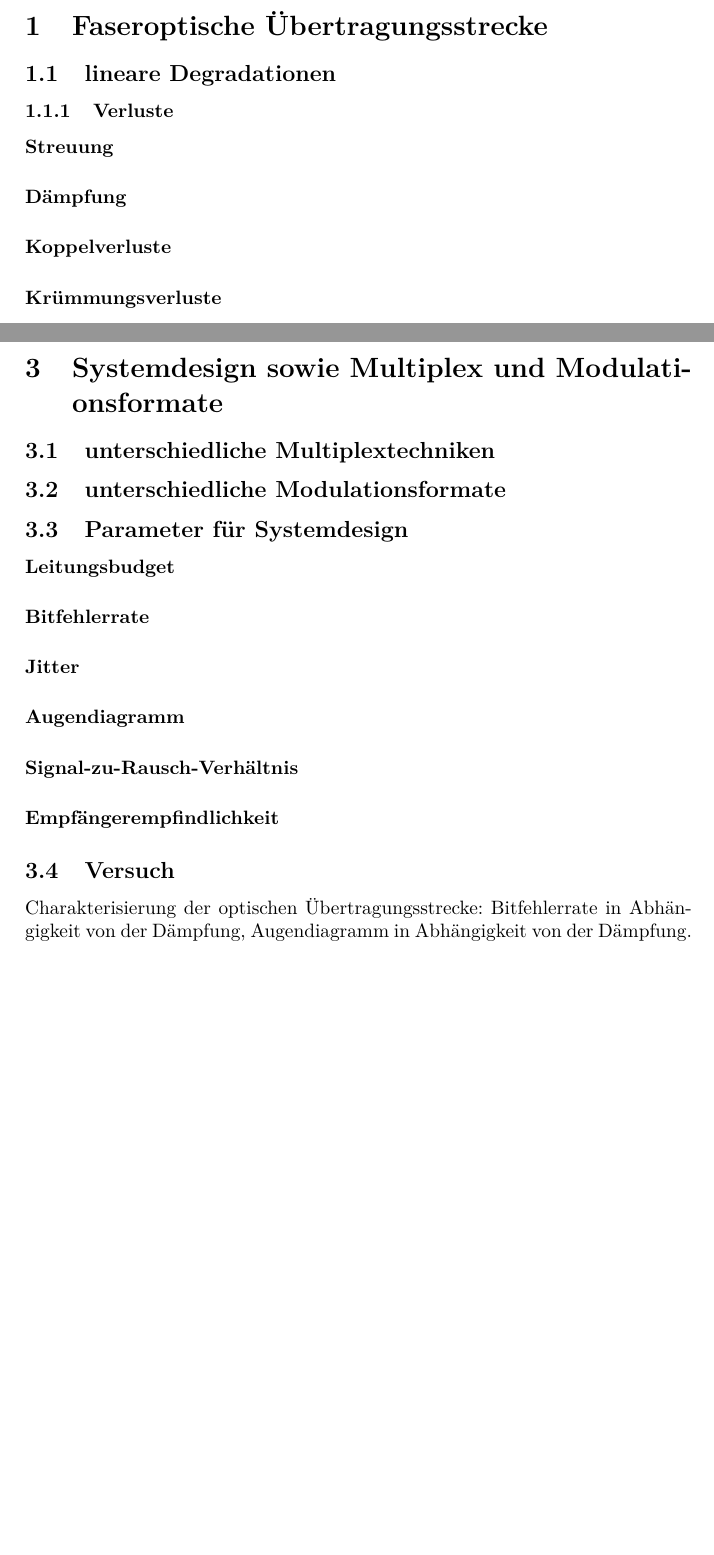
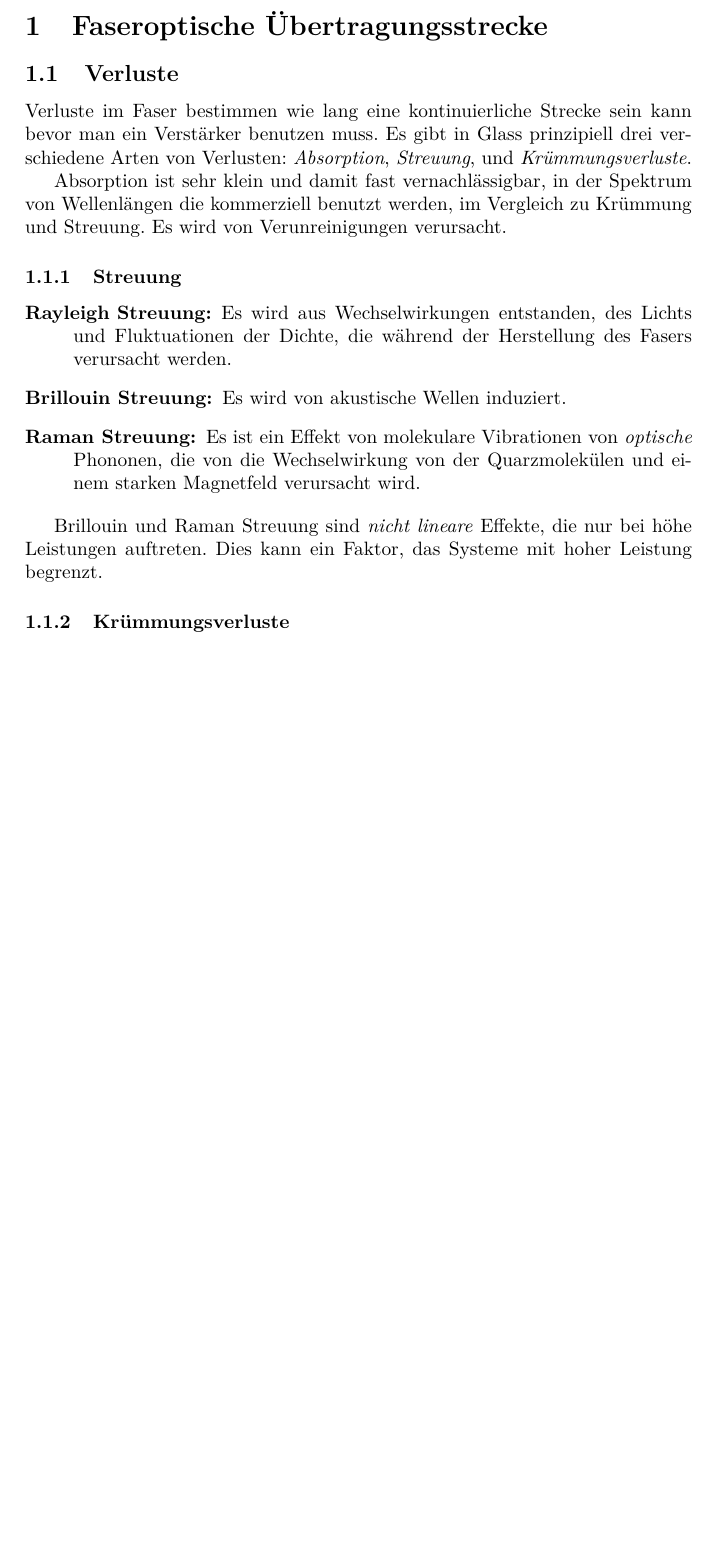
Before and after one commit to derhedwig/fiberoptics, a LaTeX document (auswertung.tex): two parts of pages 2 and 12 of 12 before the commit and part of page 2 of 11 after it, the two joined at a grey line, cut so that both start at the same text, the shorter picture padded with empty space. Compiled offline with pdfLaTeX.

Commit message:
first draft

```diff
--- a/auswertung.tex
+++ b/auswertung.tex
@@ -37,16 +37,42 @@
 \newpage
 \section{Faseroptische Übertragungsstrecke}
 
-\subsection{lineare Degradationen}
+%\subsection{lineare Dagradationen}
 
-\subsubsection{Verluste}
-\paragraph{Streuung}
-\paragraph{Dämpfung}
-\paragraph{Koppelverluste}
-\paragraph{Krümmungsverluste}
-\ \\
+\subsection{Verluste}
+Verluste im Faser bestimmen wie lang eine kontinuierliche Strecke sein kann
+bevor man ein Verstärker benutzen muss. Es gibt in Glass prinzipiell drei verschiedene
+Arten von Verlusten: \emph{Absorption}, \emph{Streuung}, und
+\emph{Krümmungsverluste}.
 
-\noindent Wenn Verluste wegen Verunreinigungen fast ganz beseitigt sind, es
+Absorption ist sehr klein und damit fast vernachlässigbar, in der Spektrum von
+Wellenlängen die kommerziell benutzt werden, im Vergleich zu Krümmung und
+Streuung. Es wird von Verunreinigungen verursacht.
+
+\subsubsection{Streuung}
+
+\begin{description}
+  \item[Rayleigh Streuung:] Es wird aus Wechselwirkungen entstanden, des Lichts
+    und Fluktuationen der Dichte, die während der Herstellung des Fasers
+    verursacht werden.
+
+  \item[Brillouin Streuung:] Es wird von akustische Wellen induziert.
+
+  \item[Raman Streuung:] Es ist ein Effekt von molekulare Vibrationen von
+    \emph{optische} Phononen, die von die Wechselwirkung von der Quarzmolekülen
+    und einem starken Magnetfeld verursacht wird.
+\end{description}
+
+Brillouin und Raman Streuung sind \emph{nicht lineare} Effekte, die nur bei höhe
+Leistungen auftreten. Dies kann ein Faktor, das Systeme mit hoher Leistung
+begrenzt.
+
+%\paragraph{Dämpfung}
+%\paragraph{Koppelverluste}
+
+
+\subsubsection{Krümmungsverluste}
+Wenn Verluste wegen Verunreinigungen fast ganz beseitigt sind, es
 bleiben noch die Verluste, die wegen die eigentliche Struktur des Glases
 verursacht sind.  Wenn der Krümmungsradius im Bereich der Zentimeter liegt,
 spricht man von makroskopischen Krümmungsverluste.
@@ -487,21 +552,21 @@ die Grenze zwischen nackte und mit Plastik geschütztes Faser.}
 
 
 
-\newpage
-\section{Systemdesign sowie Multiplex und Modulationsformate}
-\subsection{unterschiedliche Multiplextechniken}
-\subsection{unterschiedliche Modulationsformate}
-\subsection{Parameter für Systemdesign}
-\paragraph{Leitungsbudget}
-\paragraph{Bitfehlerrate}
-\paragraph{Jitter}
-\paragraph{Augendiagramm}
-\paragraph{Signal-zu-Rausch-Verhältnis}
-\paragraph{Empfängerempfindlichkeit}
-
-\subsection{Versuch}
-Charakterisierung der optischen Übertragungsstrecke:
-Bitfehlerrate in Abhängigkeit von der Dämpfung,
-Augendiagramm in Abhängigkeit von der Dämpfung.
+%\newpage
+%\section{Systemdesign sowie Multiplex und Modulationsformate}
+%\subsection{unterschiedliche Multiplextechniken}
+%\subsection{unterschiedliche Modulationsformate}
+%\subsection{Parameter für Systemdesign}
+%\paragraph{Leitungsbudget}
+%\paragraph{Bitfehlerrate}
+%\paragraph{Jitter}
+%\paragraph{Augendiagramm}
+%\paragraph{Signal-zu-Rausch-Verhältnis}
+%\paragraph{Empfängerempfindlichkeit}
+%
+%\subsection{Versuch}
+%Charakterisierung der optischen Übertragungsstrecke:
+%Bitfehlerrate in Abhängigkeit von der Dämpfung,
+%Augendiagramm in Abhängigkeit von der Dämpfung.
 
 \end{document}
```
Also changed, not shown: auswertung.tex (63 more changed lines), 1 other file.
